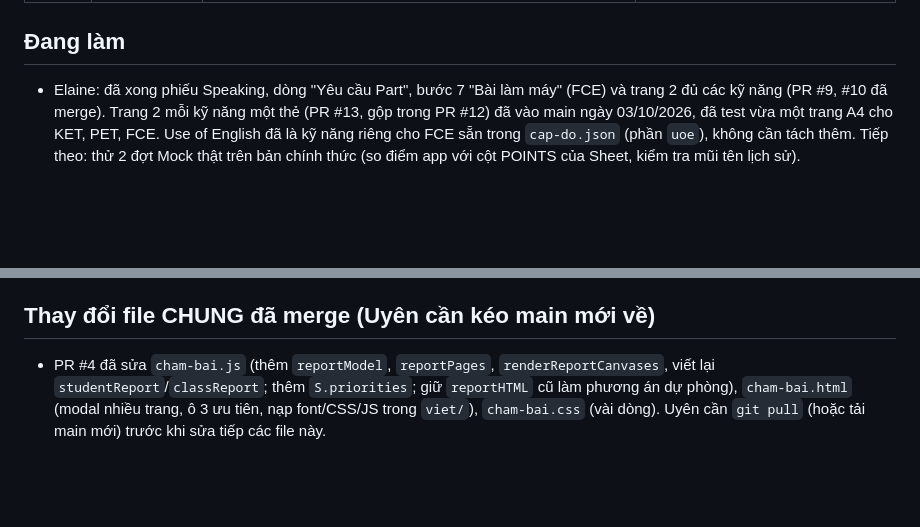
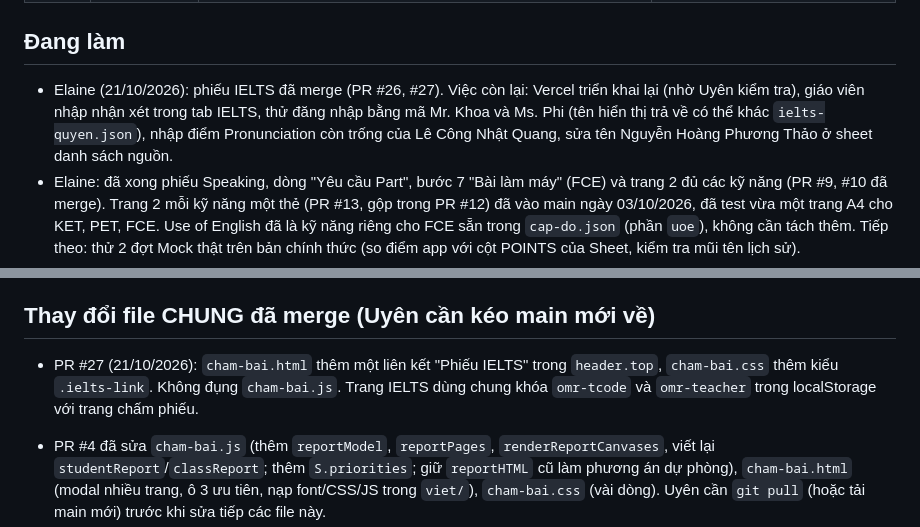
Before and after one commit to eudialjangac2-netizen/PET-scoring-system, a Markdown page: NHAT-KY-DU-AN.md, 2 parts joined by grey strips. Rendered like a GitHub page; blank space fills up the shorter version.

Commit message:
Nhật ký: phiếu IELTS (PR #26, #27), việc còn lại, thay đổi file chung
Co-Authored-By: Claude Sonnet 5.5 <noreply@anthropic.com>
Claude-Session: https://claude.ai/code/session_01EfPWLSFkcbjhLmkFtPzsL2

```diff
--- a/NHAT-KY-DU-AN.md
+++ b/NHAT-KY-DU-AN.md
@@ -30,6 +31,7 @@ Quy tắc: file nào thuộc người nào thì chỉ người đó sửa. Muố
 
 ## Đang làm
 
+- Elaine (21/10/2026): phiếu IELTS đã merge (PR #26, #27). Việc còn lại: Vercel triển khai lại (nhờ Uyên kiểm tra), giáo viên nhập nhận xét trong tab IELTS, thử đăng nhập bằng mã Mr. Khoa và Ms. Phi (tên hiển thị trả về có thể khác `ielts-quyen.json`), nhập điểm Pronunciation còn trống của Lê Công Nhật Quang, sửa tên Nguyễn Hoàng Phương Thảo ở sheet danh sách nguồn.
 - Elaine: đã xong phiếu Speaking, dòng "Yêu cầu Part", bước 7 "Bài làm máy" (FCE) và trang 2 đủ các kỹ năng (PR #9, #10 đã merge). Trang 2 mỗi kỹ năng một thẻ (PR #13, gộp trong PR #12) đã vào main ngày 03/10/2026, đã test vừa một trang A4 cho KET, PET, FCE. Use of English đã là kỹ năng riêng cho FCE sẵn trong `cap-do.json` (phần `uoe`), không cần tách thêm. Tiếp theo: thử 2 đợt Mock thật trên bản chính thức (so điểm app với cột POINTS của Sheet, kiểm tra mũi tên lịch sử).
 - Uyên: ghi vào mục "Uyên cập nhật" bên dưới. Đã test quét phiếu Speaking, đang làm lưu lịch sử Mock và đồng bộ Google Sheet.
 
@@ -53,6 +55,8 @@ Quy tắc: file nào thuộc người nào thì chỉ người đó sửa. Muố
 
 ## Thay đổi file CHUNG đã merge (Uyên cần kéo main mới về)
 
+- PR #27 (21/10/2026): `cham-bai.html` thêm một liên kết "Phiếu IELTS" trong `header.top`, `cham-bai.css` thêm kiểu `.ielts-link`. Không đụng `cham-bai.js`. Trang IELTS dùng chung khóa `omr-tcode` và `omr-teacher` trong localStorage với trang chấm phiếu.
+
 - PR #4 đã sửa `cham-bai.js` (thêm `reportModel`, `reportPages`, `renderReportCanvases`, viết lại `studentReport`/`classReport`; thêm `S.priorities`; giữ `reportHTML` cũ làm phương án dự phòng), `cham-bai.html` (modal nhiều trang, ô 3 ưu tiên, nạp font/CSS/JS trong `viet/`), `cham-bai.css` (vài dòng). Uyên cần `git pull` (hoặc tải main mới) trước khi sửa tiếp các file này.
 
 - PR #8 đã sửa `omr-engine.js` (bán kính ô tô theo `ring_mm`, `shift_mm` và `marked_cov` riêng từng trang, dòng nhiều ô tô mượn độ lệch từ dòng đơn gần nhất; mặc định giữ nguyên nên Reading/Listening không đổi), `omr-template.json` (thêm 3 page Speaking, page_id types 8/9/10), `cham-bai.js` (`recordSpeaking`, `S.speaking`, cột Speaking, quy đổi điểm), `cham-bai.html` (bước 6 Speaking). Uyên cần `git pull` main trước khi sửa tiếp.
```
Also changed, not shown: other parts of NHAT-KY-DU-AN.md (+1 -0 lines).
